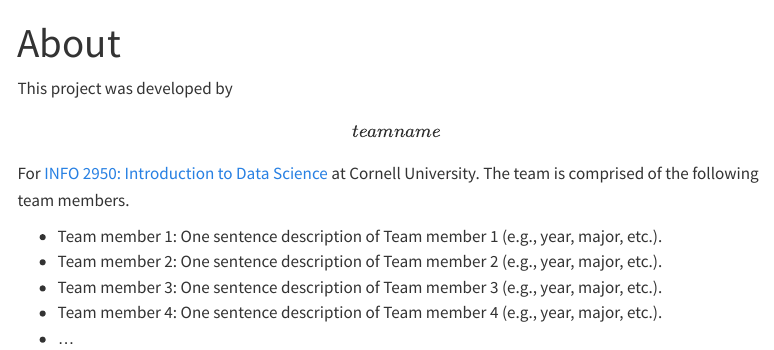
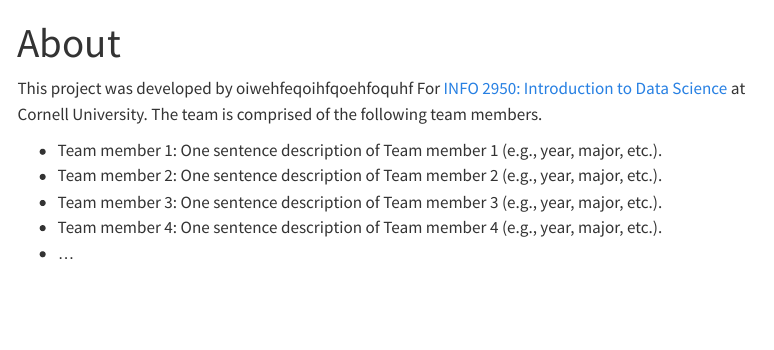
Before and after one commit to lilymkrtchyan/data-science-report-exclusive-shows, a Quarto document (about.qmd): the page in a window 1100 px wide, from its top. Rendered offline with R 4.5, knitr and Pandoc in place of Quarto, with nearby package versions; menus at the side of the page are left out.

Commit message:
role 2 commit

```diff
--- a/about.qmd
+++ b/about.qmd
@@ -4,7 +4,7 @@ format: html
 editor: visual
 ---
 
-This project was developed by **\[team name\]** For [INFO 2950: Introduction to Data Science](https://info2950.infosci.cornell.edu) at Cornell University. The team is comprised of the following team members.
+This project was developed by oiwehfeqoihfqoehfoquhf For [INFO 2950: Introduction to Data Science](https://info2950.infosci.cornell.edu) at Cornell University. The team is comprised of the following team members.
 
 -   Team member 1: One sentence description of Team member 1 (e.g., year, major, etc.).
 -   Team member 2: One sentence description of Team member 2 (e.g., year, major, etc.).
```
Also changed, not shown: docs/search.json, 8 other files.
